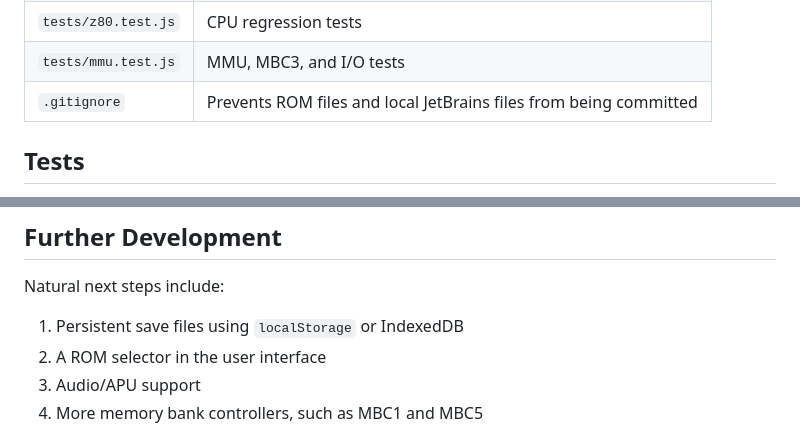
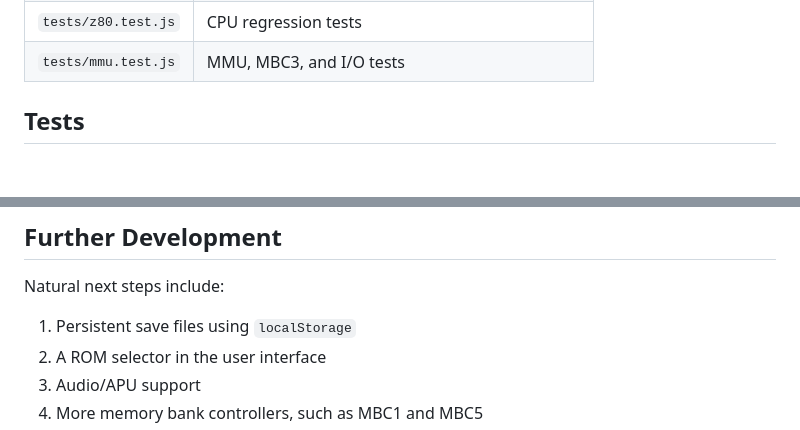
Before and after one commit to KamilMatyjaszczyk/Emulator, a Markdown page: README.md, 2 parts joined by grey strips. GitHub-like rendering; blank space fills up the shorter version.

```diff
--- a/README.md
+++ b/README.md
@@ -411,7 +411,6 @@ The Game Boy has five interrupt sources:
 | `fileread.js` | Reads binary ROM files over HTTP |
 | `tests/z80.test.js` | CPU regression tests |
 | `tests/mmu.test.js` | MMU, MBC3, and I/O tests |
-| `.gitignore` | Prevents ROM files and local JetBrains files from being committed |
 
 ## Tests
 
@@ -463,7 +462,7 @@ The tests cover:
 
 Natural next steps include:
 
-1. Persistent save files using `localStorage` or IndexedDB
+1. Persistent save files using `localStorage`
 2. A ROM selector in the user interface
 3. Audio/APU support
 4. More memory bank controllers, such as MBC1 and MBC5
```
